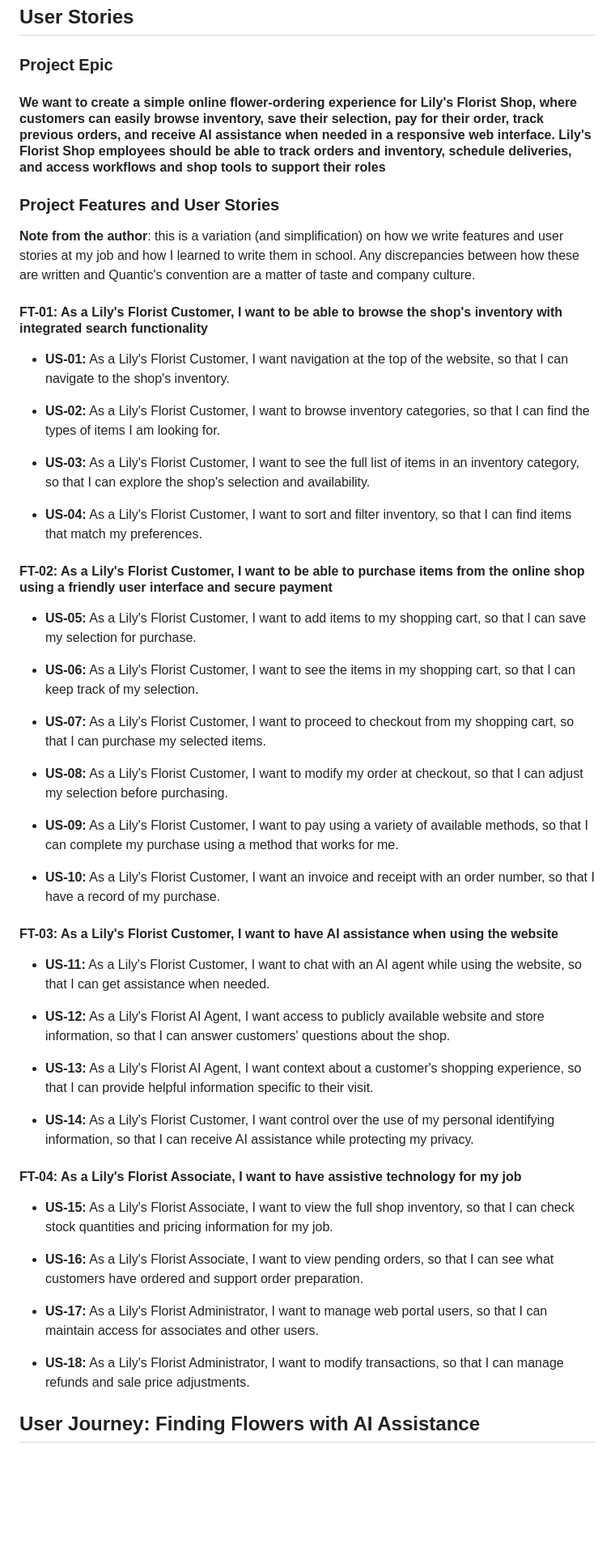
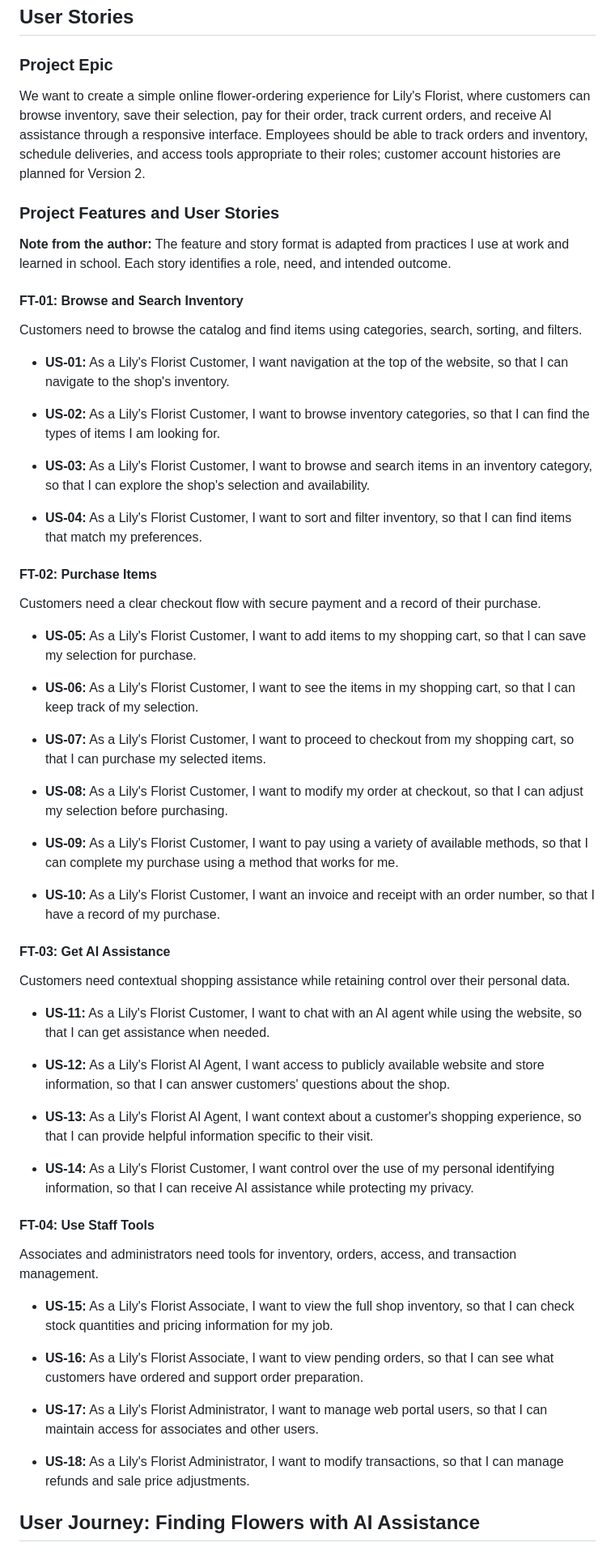
Before and after one commit to NeilTheSeal/quantic_ai_monorepo, a Markdown page: projects/project_1_managing_ai_engineering/project_writeup.md, the part around one of its changes. Shown at 81% size. Drawn GitHub-style; blank space fills up the shorter version.

Commit message:
Add final touches and formatting

```diff
--- a/projects/project_1_managing_ai_engineering/project_writeup.md
+++ b/projects/project_1_managing_ai_engineering/project_writeup.md
@@ -155,55 +163,86 @@ security, or privacy constraints. Unspecified implementation details remain open
 
 ### Project Epic
 
-#### We want to create a simple online flower-ordering experience for Lily's Florist Shop, where customers can easily browse inventory, save their selection, pay for their order, track previous orders, and receive AI assistance when needed in a responsive web interface. Lily's Florist Shop employees should be able to track orders and inventory, schedule deliveries, and access workflows and shop tools to support their roles
+We want to create a simple online flower-ordering experience for Lily's Florist, where customers can
+browse inventory, save their selection, pay for their order, track current orders, and receive AI
+assistance through a responsive interface. Employees should be able to track orders and inventory,
+schedule deliveries, and access tools appropriate to their roles; customer account histories are
+planned for Version 2.
 
 ### Project Features and User Stories
 
-**Note from the author**: this is a variation (and simplification) on how we write features and user stories at my job and how I learned to write them in school. Any discrepancies between how these are written and Quantic's convention are a matter of taste and company culture.
+**Note from the author:** The feature and story format is adapted from practices I use at work and
+learned in school. Each story identifies a role, need, and intended outcome.
 
-#### FT-01: As a Lily's Florist Customer, I want to be able to browse the shop's inventory with integrated search functionality
+#### FT-01: Browse and Search Inventory
 
-- **US-01:** As a Lily's Florist Customer, I want navigation at the top of the website, so that I can navigate to the shop's inventory.
+Customers need to browse the catalog and find items using categories, search, sorting, and filters.
 
-- **US-02:** As a Lily's Florist Customer, I want to browse inventory categories, so that I can find the types of items I am looking for.
+- **US-01:** As a Lily's Florist Customer, I want navigation at the top of the website, so that I
+  can navigate to the shop's inventory.
 
-- **US-03:** As a Lily's Florist Customer, I want to see the full list of items in an inventory category, so that I can explore the shop's selection and availability.
+- **US-02:** As a Lily's Florist Customer, I want to browse inventory categories, so that I can find
+  the types of items I am looking for.
 
-- **US-04:** As a Lily's Florist Customer, I want to sort and filter inventory, so that I can find items that match my preferences.
+- **US-03:** As a Lily's Florist Customer, I want to browse and search items in an inventory
+  category, so that I can explore the shop's selection and availability.
 
-#### FT-02: As a Lily's Florist Customer, I want to be able to purchase items from the online shop using a friendly user interface and secure payment
+- **US-04:** As a Lily's Florist Customer, I want to sort and filter inventory, so that I can find
+  items that match my preferences.
 
-- **US-05:** As a Lily's Florist Customer, I want to add items to my shopping cart, so that I can save my selection for purchase.
+#### FT-02: Purchase Items
 
-- **US-06:** As a Lily's Florist Customer, I want to see the items in my shopping cart, so that I can keep track of my selection.
+Customers need a clear checkout flow with secure payment and a record of their purchase.
 
-- **US-07:** As a Lily's Florist Customer, I want to proceed to checkout from my shopping cart, so that I can purchase my selected items.
+- **US-05:** As a Lily's Florist Customer, I want to add items to my shopping cart, so that I can
+  save my selection for purchase.
 
-- **US-08:** As a Lily's Florist Customer, I want to modify my order at checkout, so that I can adjust my selection before purchasing.
+- **US-06:** As a Lily's Florist Customer, I want to see the items in my shopping cart, so that I
+  can keep track of my selection.
 
-- **US-09:** As a Lily's Florist Customer, I want to pay using a variety of available methods, so that I can complete my purchase using a method that works for me.
+- **US-07:** As a Lily's Florist Customer, I want to proceed to checkout from my shopping cart, so
+  that I can purchase my selected items.
 
-- **US-10:** As a Lily's Florist Customer, I want an invoice and receipt with an order number, so that I have a record of my purchase.
+- **US-08:** As a Lily's Florist Customer, I want to modify my order at checkout, so that I can
+  adjust my selection before purchasing.
 
-#### FT-03: As a Lily's Florist Customer, I want to have AI assistance when using the website
+- **US-09:** As a Lily's Florist Customer, I want to pay using a variety of available methods, so
+  that I can complete my purchase using a method that works for me.
 
-- **US-11:** As a Lily's Florist Customer, I want to chat with an AI agent while using the website, so that I can get assistance when needed.
+- **US-10:** As a Lily's Florist Customer, I want an invoice and receipt with an order number, so
+  that I have a record of my purchase.
 
-- **US-12:** As a Lily's Florist AI Agent, I want access to publicly available website and store information, so that I can answer customers' questions about the shop.
+#### FT-03: Get AI Assistance
 
-- **US-13:** As a Lily's Florist AI Agent, I want context about a customer's shopping experience, so that I can provide helpful information specific to their visit.
+Customers need contextual shopping assistance while retaining control over their personal data.
 
-- **US-14:** As a Lily's Florist Customer, I want control over the use of my personal identifying information, so that I can receive AI assistance while protecting my privacy.
+- **US-11:** As a Lily's Florist Customer, I want to chat with an AI agent while using the website,
+  so that I can get assistance when needed.
 
-#### FT-04: As a Lily's Florist Associate, I want to have assistive technology for my job
+- **US-12:** As a Lily's Florist AI Agent, I want access to publicly available website and store
+  information, so that I can answer customers' questions about the shop.
 
-- **US-15:** As a Lily's Florist Associate, I want to view the full shop inventory, so that I can check stock quantities and pricing information for my job.
+- **US-13:** As a Lily's Florist AI Agent, I want context about a customer's shopping experience, so
+  that I can provide helpful information specific to their visit.
 
-- **US-16:** As a Lily's Florist Associate, I want to view pending orders, so that I can see what customers have ordered and support order preparation.
+- **US-14:** As a Lily's Florist Customer, I want control over the use of my personal identifying
+  information, so that I can receive AI assistance while protecting my privacy.
 
-- **US-17:** As a Lily's Florist Administrator, I want to manage web portal users, so that I can maintain access for associates and other users.
+#### FT-04: Use Staff Tools
 
-- **US-18:** As a Lily's Florist Administrator, I want to modify transactions, so that I can manage refunds and sale price adjustments.
+Associates and administrators need tools for inventory, orders, access, and transaction management.
+
+- **US-15:** As a Lily's Florist Associate, I want to view the full shop inventory, so that I can
+  check stock quantities and pricing information for my job.
+
+- **US-16:** As a Lily's Florist Associate, I want to view pending orders, so that I can see what
+  customers have ordered and support order preparation.
+
+- **US-17:** As a Lily's Florist Administrator, I want to manage web portal users, so that I can
+  maintain access for associates and other users.
+
+- **US-18:** As a Lily's Florist Administrator, I want to modify transactions, so that I can manage
+  refunds and sale price adjustments.
 
 ## User Journey: Finding Flowers with AI Assistance
 
```
Also changed, not shown: other parts of projects/project_1_managing_ai_engineering/project_writeup.md (+141 -85 lines).
